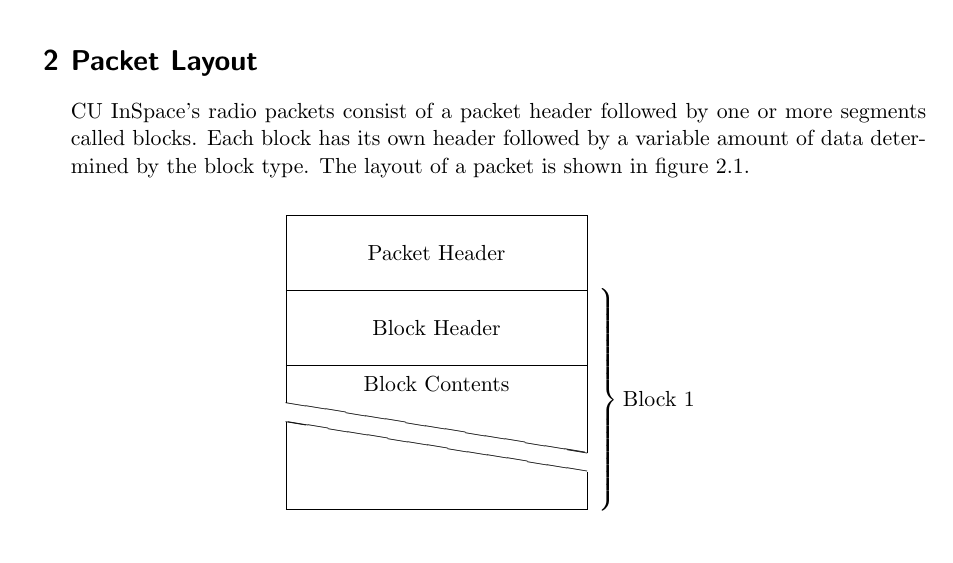
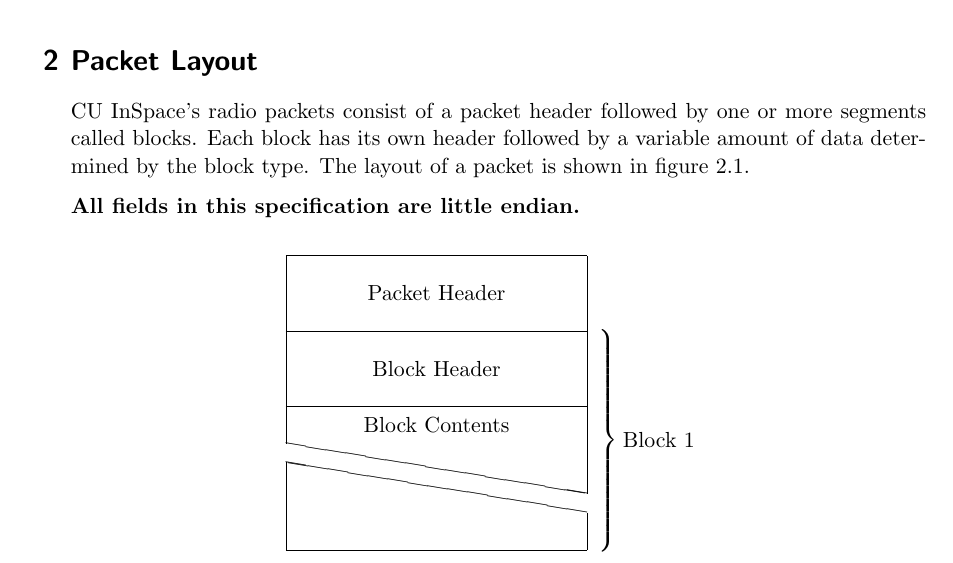
Before and after one commit to CarletonURocketry/telemetry-format, a LaTeX document (radio-packet-format/radio_packet_format.tex, which reads radio-packet-format/sections/packet_layout.tex): part of page 4 of 12, cut so that both start at the same text. Compiled offline with pdfLaTeX.

Commit message:
Mention endianness.

```diff
--- a/radio-packet-format/sections/packet_layout.tex
+++ b/radio-packet-format/sections/packet_layout.tex
@@ -3,6 +3,8 @@
 CU InSpace's radio packets consist of a packet header followed by one or more segments called blocks. Each block has
 its own header followed by a variable amount of data determined by the block type. The layout of a packet is shown in
 figure \ref{format:packet}.
+
+\textbf{All fields in this specification are little endian.}
 
 \begin{figure}[H]
     \centering
```
